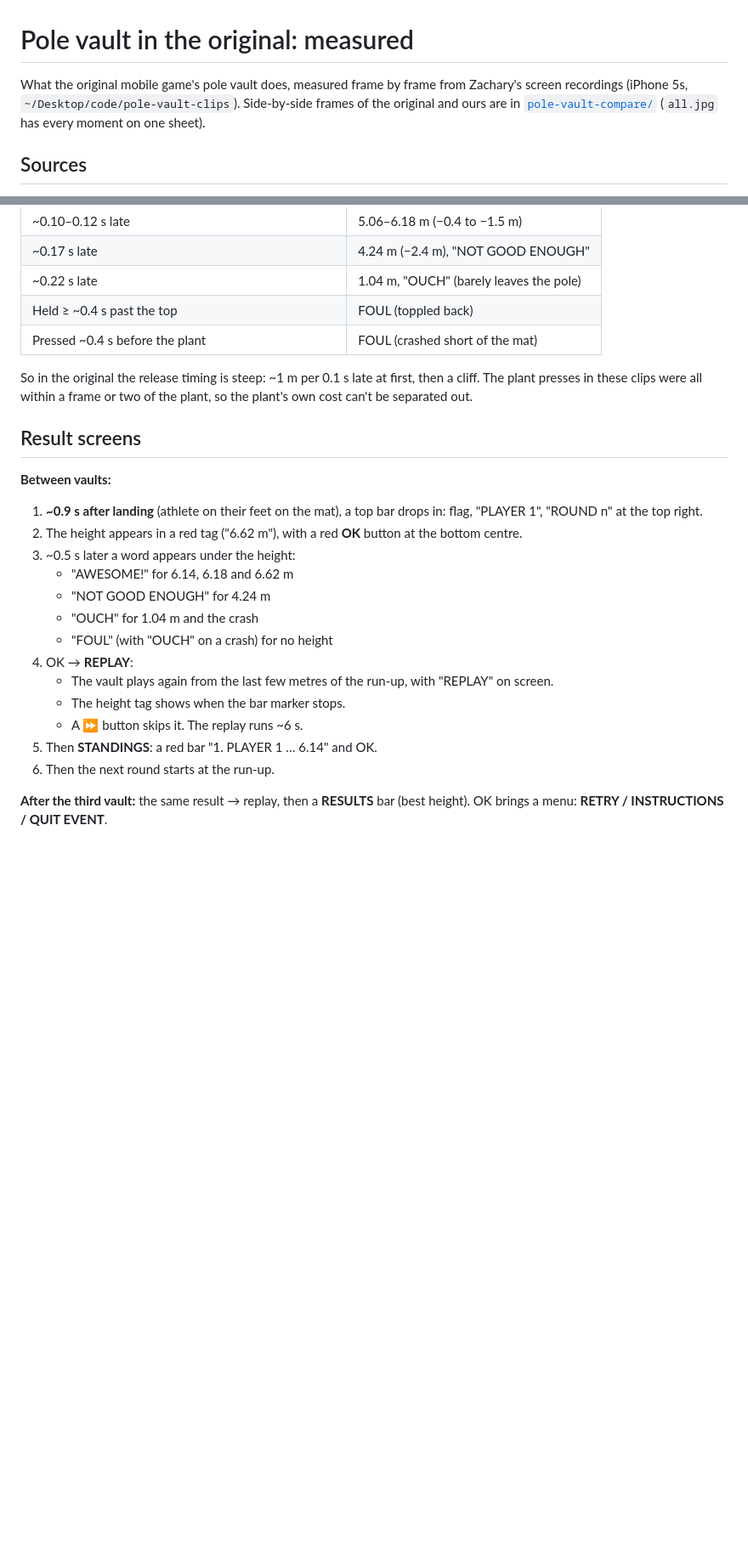
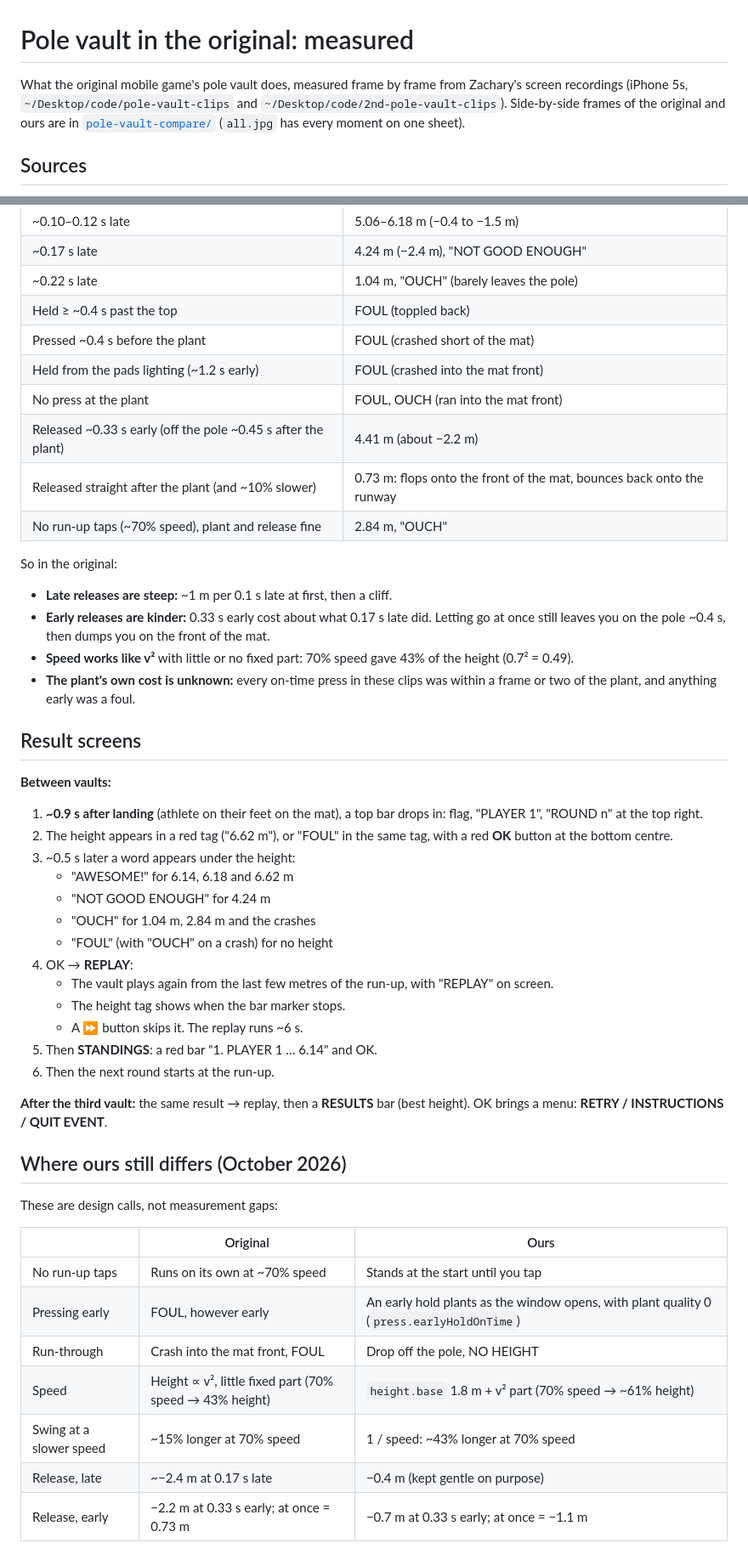
Before and after one commit to zacherikson/track-and-field, a Markdown page: docs/pole-vault-original.md, 2 parts joined by grey strips. Shown at 85% size. Rendered like a GitHub page; blank space fills up the shorter version.

```diff
--- a/docs/pole-vault-original.md
+++ b/docs/pole-vault-original.md
@@ -1,7 +1,8 @@
 # Pole vault in the original: measured
 
 What the original mobile game's pole vault does, measured frame by frame from
-Zachary's screen recordings (iPhone 5s, `~/Desktop/code/pole-vault-clips`).
+Zachary's screen recordings (iPhone 5s, `~/Desktop/code/pole-vault-clips` and
+`~/Desktop/code/2nd-pole-vault-clips`).
 Side-by-side frames of the original and ours are in
 [`pole-vault-compare/`](pole-vault-compare/) (`all.jpg` has every moment on
 one sheet).
@@ -180,10 +214,21 @@ The speed was the same each time, so the spread is release timing.
 | ~0.22 s late | 1.04 m, "OUCH" (barely leaves the pole) |
 | Held ≥ ~0.4 s past the top | FOUL (toppled back) |
 | Pressed ~0.4 s before the plant | FOUL (crashed short of the mat) |
+| Held from the pads lighting (~1.2 s early) | FOUL (crashed into the mat front) |
+| No press at the plant | FOUL, OUCH (ran into the mat front) |
+| Released ~0.33 s early (off the pole ~0.45 s after the plant) | 4.41 m (about −2.2 m) |
+| Released straight after the plant (and ~10% slower) | 0.73 m: flops onto the front of the mat, bounces back onto the runway |
+| No run-up taps (~70% speed), plant and release fine | 2.84 m, "OUCH" |
 
-So in the original the release timing is steep: ~1 m per 0.1 s late at
-first, then a cliff. The plant presses in these clips were all within a
-frame or two of the plant, so the plant's own cost can't be separated out.
+So in the original:
+- **Late releases are steep:** ~1 m per 0.1 s late at first, then a cliff.
+- **Early releases are kinder:** 0.33 s early cost about what 0.17 s late did.
+  Letting go at once still leaves you on the pole ~0.4 s, then dumps you on
+  the front of the mat.
+- **Speed works like v²** with little or no fixed part: 70% speed gave 43% of
+  the height (0.7² = 0.49).
+- **The plant's own cost is unknown:** every on-time press in these clips was
+  within a frame or two of the plant, and anything early was a foul.
 
 ## Result screens
 
@@ -191,12 +236,12 @@ frame or two of the plant, so the plant's own cost can't be separated out.
 
 1. **~0.9 s after landing** (athlete on their feet on the mat), a top bar
    drops in: flag, "PLAYER 1", "ROUND n" at the top right.
-2. The height appears in a red tag ("6.62 m"), with a red **OK** button at the
-   bottom centre.
+2. The height appears in a red tag ("6.62 m"), or "FOUL" in the same tag,
+   with a red **OK** button at the bottom centre.
 3. ~0.5 s later a word appears under the height:
    - "AWESOME!" for 6.14, 6.18 and 6.62 m
    - "NOT GOOD ENOUGH" for 4.24 m
-   - "OUCH" for 1.04 m and the crash
+   - "OUCH" for 1.04 m, 2.84 m and the crashes
    - "FOUL" (with "OUCH" on a crash) for no height
 4. OK → **REPLAY**:
    - The vault plays again from the last few metres of the run-up, with
@@ -208,3 +253,17 @@ frame or two of the plant, so the plant's own cost can't be separated out.
 
 **After the third vault:** the same result → replay, then a **RESULTS** bar
 (best height). OK brings a menu: **RETRY / INSTRUCTIONS / QUIT EVENT**.
+
+## Where ours still differs (October 2026)
+
+These are design calls, not measurement gaps:
+
+| | Original | Ours |
+|---|---|---|
+| No run-up taps | Runs on its own at ~70% speed | Stands at the start until you tap |
+| Pressing early | FOUL, however early | An early hold plants as the window opens, with plant quality 0 (`press.earlyHoldOnTime`) |
+| Run-through | Crash into the mat front, FOUL | Drop off the pole, NO HEIGHT |
+| Speed | Height ∝ v², little fixed part (70% speed → 43% height) | `height.base` 1.8 m + v² part (70% speed → ~61% height) |
+| Swing at a slower speed | ~15% longer at 70% speed | 1 / speed: ~43% longer at 70% speed |
+| Release, late | ~−2.4 m at 0.17 s late | −0.4 m (kept gentle on purpose) |
+| Release, early | −2.2 m at 0.33 s early; at once = 0.73 m | −0.7 m at 0.33 s early; at once = −1.1 m |
```
Also changed, not shown: other parts of docs/pole-vault-original.md (+41 -8 lines).
